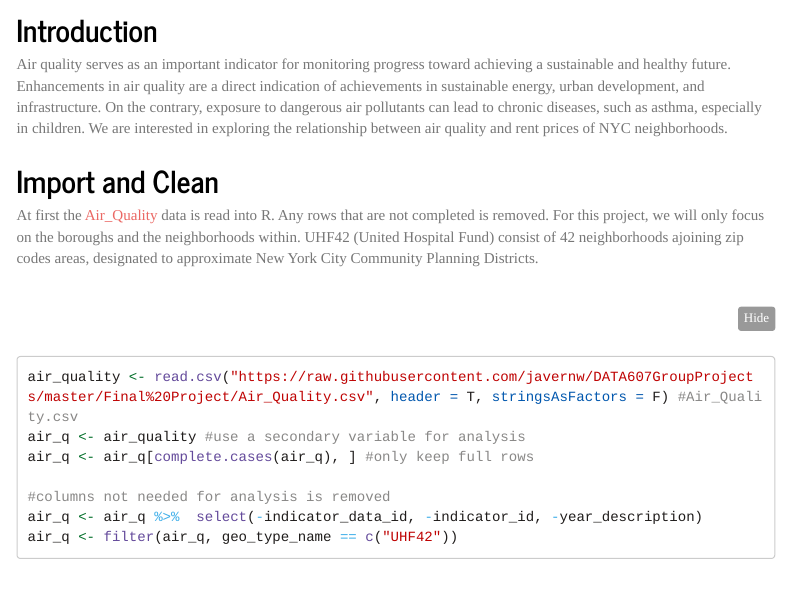
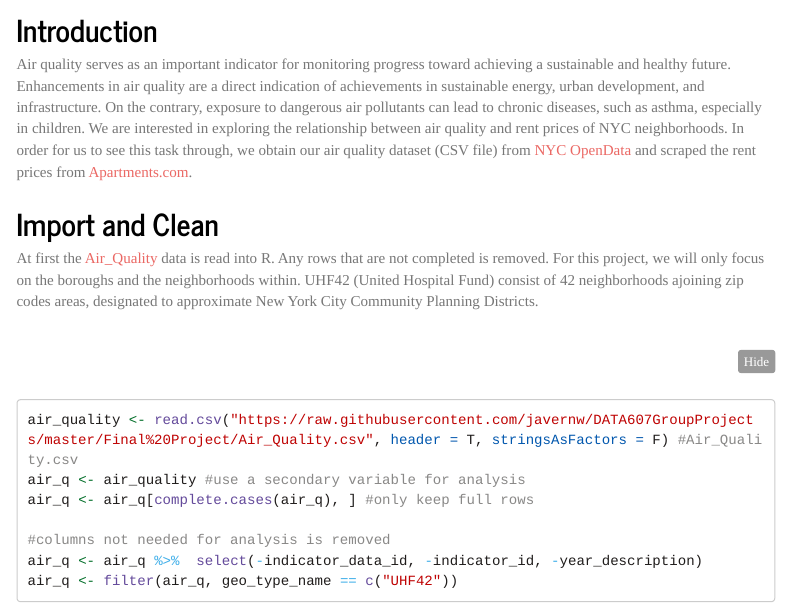
Before and after one commit to javernw/DATA607GroupProjects, an R Markdown document (Final Project/DATA607 Final Project.Rmd): the page in a window 1100 px wide, from 440 px down. Rendered offline with R 4.5, knitr and Pandoc, with nearby package versions; some code elsewhere in the file could not run offline; menus at the side of the page are left out; long lines of code are wrapped.

Commit message:
Update DATA607 Final Project.Rmd

```diff
--- a/Final Project/DATA607 Final Project.Rmd
+++ b/Final Project/DATA607 Final Project.Rmd
@@ -31,7 +31,7 @@ library(gridExtra)
 ## Introduction
 
 
-Air quality serves as an important indicator for monitoring progress toward achieving a sustainable and healthy future. Enhancements in air quality are a direct indication of achievements in sustainable energy, urban development, and infrastructure. On the contrary, exposure to dangerous air pollutants can lead to chronic diseases, such as asthma, especially in children. We are interested in exploring the relationship between air quality and rent prices of NYC neighborhoods.
+Air quality serves as an important indicator for monitoring progress toward achieving a sustainable and healthy future. Enhancements in air quality are a direct indication of achievements in sustainable energy, urban development, and infrastructure. On the contrary, exposure to dangerous air pollutants can lead to chronic diseases, such as asthma, especially in children. We are interested in exploring the relationship between air quality and rent prices of NYC neighborhoods. In order for us to see this task through, we obtain our air quality dataset (CSV file) from [NYC OpenData](https://data.cityofnewyork.us/Environment/Air-Quality/c3uy-2p5r) and scraped the rent prices from [Apartments.com](https://www.apartments.com/).
 
 
 
```
Also changed, not shown: Final Project/DATA607 Final Project.Rmd (2 more changed lines).
